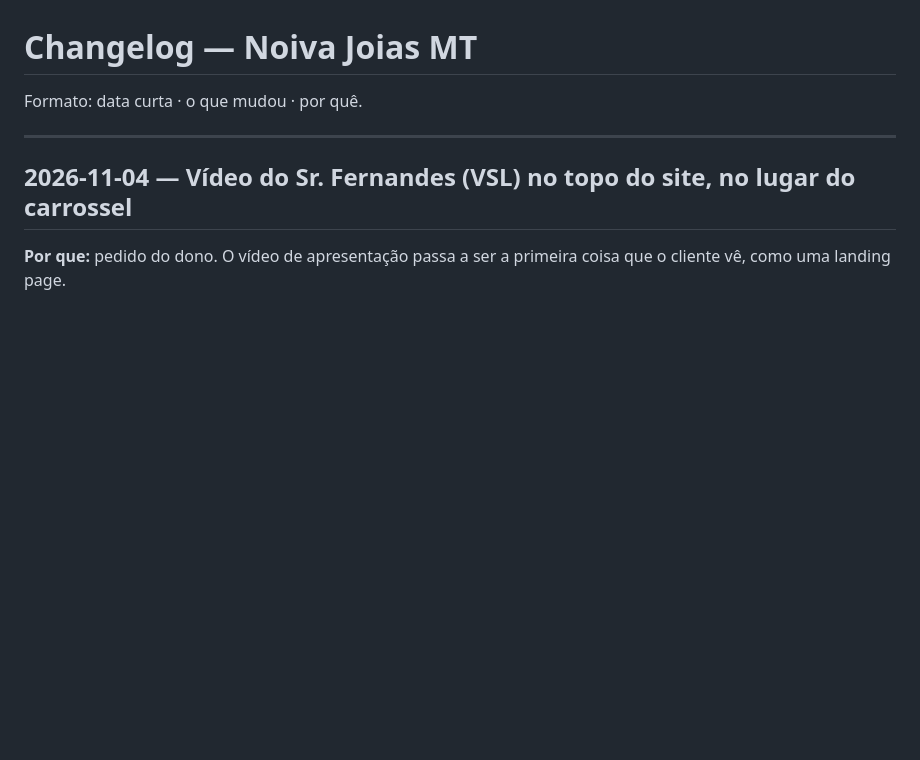
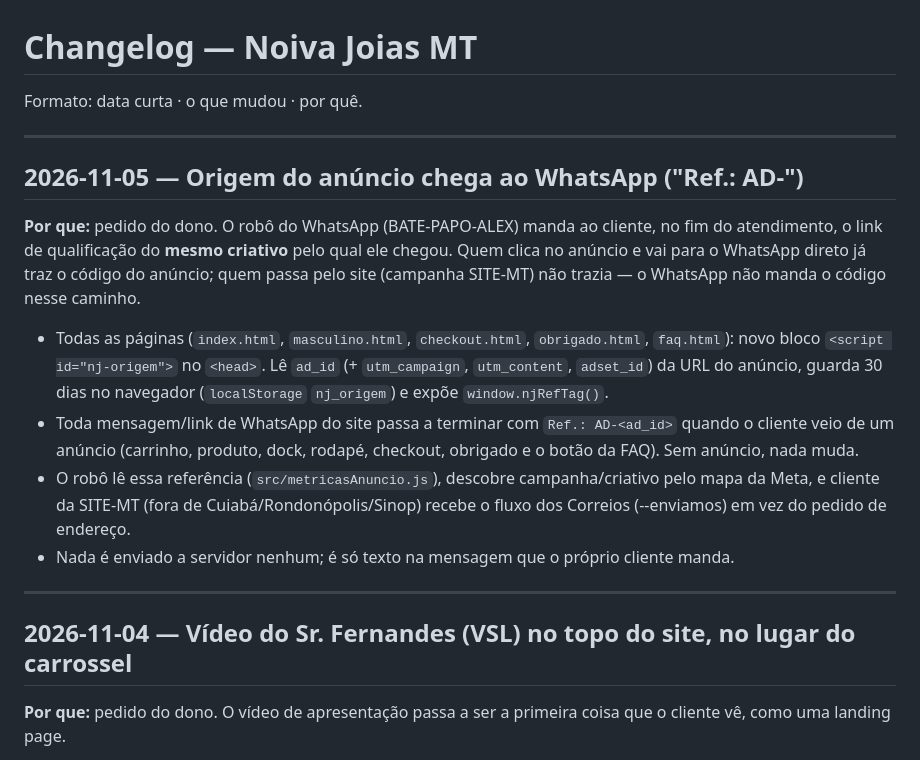
Before and after one commit to rodriguesalex999-u/noivajoiasmt, a Markdown page: CHANGELOG.md, the part around the change. Rendered like a GitHub page; blank space fills up the shorter version.

Commit message:
CHANGELOG: origem do anuncio ate o WhatsApp (05/11/2026)
Adiciona informações sobre a origem do anúncio no WhatsApp e mudanças no fluxo de mensagens.

```diff
--- a/CHANGELOG.md
+++ b/CHANGELOG.md
@@ -1,6 +1,17 @@
 # Changelog — Noiva Joias MT
 
 Formato: data curta · o que mudou · por quê.
+
+---
+
+## 2026-11-05 — Origem do anúncio chega ao WhatsApp ("Ref.: AD-<id>")
+
+**Por que:** pedido do dono. O robô do WhatsApp (BATE-PAPO-ALEX) manda ao cliente, no fim do atendimento, o link de qualificação do **mesmo criativo** pelo qual ele chegou. Quem clica no anúncio e vai para o WhatsApp direto já traz o código do anúncio; quem passa pelo site (campanha SITE-MT) não trazia — o WhatsApp não manda o código nesse caminho.
+
+- Todas as páginas (`index.html`, `masculino.html`, `checkout.html`, `obrigado.html`, `faq.html`): novo bloco `<script id="nj-origem">` no `<head>`. Lê `ad_id` (+ `utm_campaign`, `utm_content`, `adset_id`) da URL do anúncio, guarda 30 dias no navegador (`localStorage` `nj_origem`) e expõe `window.njRefTag()`.
+- Toda mensagem/link de WhatsApp do site passa a terminar com `Ref.: AD-<ad_id>` quando o cliente veio de um anúncio (carrinho, produto, dock, rodapé, checkout, obrigado e o botão da FAQ). Sem anúncio, nada muda.
+- O robô lê essa referência (`src/metricasAnuncio.js`), descobre campanha/criativo pelo mapa da Meta, e cliente da SITE-MT (fora de Cuiabá/Rondonópolis/Sinop) recebe o fluxo dos Correios (--enviamos) em vez do pedido de endereço.
+- Nada é enviado a servidor nenhum; é só texto na mensagem que o próprio cliente manda.
 
 ---
 
```
